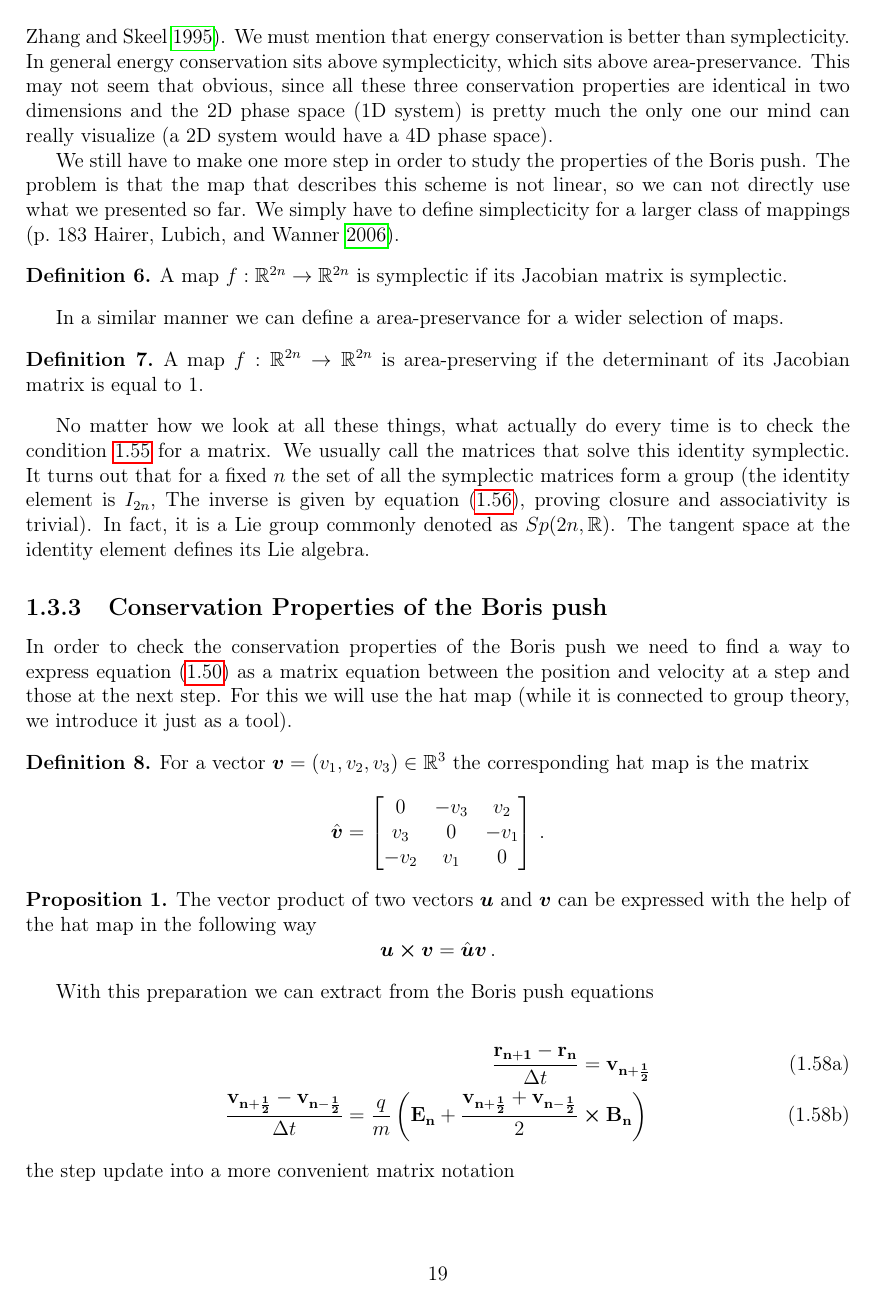
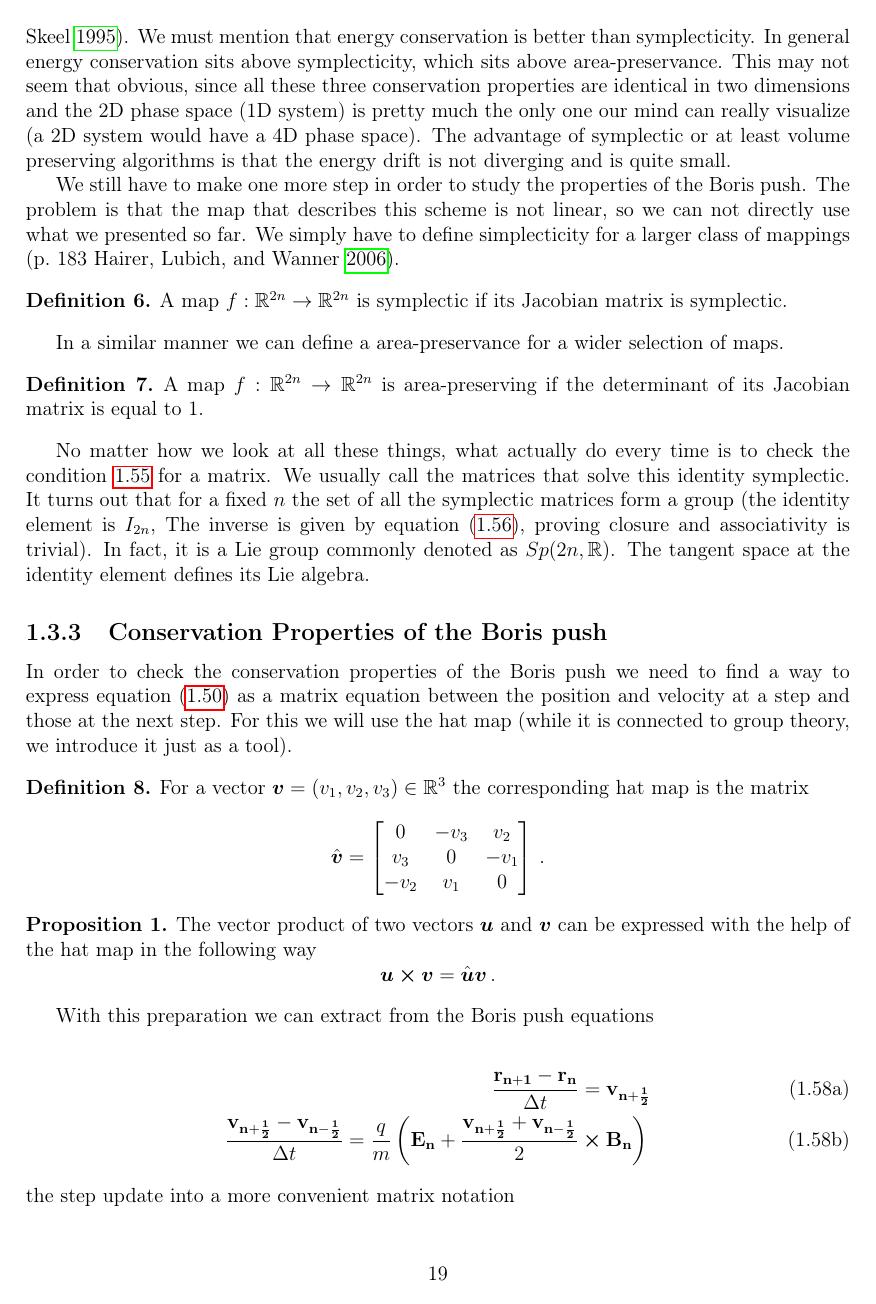
Before and after one commit to DolineanuMircea/Bachelor-Thesis, a LaTeX figure (manuscript/n-methods.tex): page 19 of 22. Compiled offline with pdfLaTeX.

Commit message:
perfect correction. boris push finished

```diff
--- a/manuscript/n-methods.tex
+++ b/manuscript/n-methods.tex
@@ -795,7 +795,7 @@ which concludes that \(\det(A)>0\).
 
 Together with the fact \(\det(A)\) can only take the values \(\pm\)1 this completes the proof that \textbf{the determinant of the associated matrix of a symplectic linear map is 1}.
 
-This is the complete set of mathematical definitions and nomenclature that develop the concept of symplectic maps. But a question still remains: what is a symplectic map \textit{really}? Well, it is a generalization of area-preservance (the image of a subset of our manifold through an area-preserving map has the same volume as the subset itself; in this thesis we use volume and area preservence interchangably). In practice it is useful to use the following result in order to decide if this property holds: \textbf{a linear map is area-preserving if and only if its associated matrix has the determinant equal to 1}. The proof is omitted since it can be easily found in many places across the internet (also, note that area-preservance is a necessary, but not sufficient condition for symplecticity, considering our previous discussion). Now, looking at phase space, if a linear map is symplectic then, informally, the sum of areas projected on the planes \((\vb{q_i},\vb{p_i}),\;i = \overline{1,n}\) is conserved~(\cite{weissteinSymplecticMap}), so we can have a lot more quatities conserved. Symplecticity, in this perspective, is a mark of generalized angular momenta conservation (and maybe other quantities too), again, informally speaking. Indeed, it has also been shown that symplectic algorithms conserve angular momentum exactly~(\cite{zhangSymplecticIntegratorsConservation1995}). We must mention that energy conservation is better than symplecticity. In general energy conservation sits above symplecticity, which sits above area-preservance. This may not seem that obvious, since all these three conservation properties are identical in two dimensions and the 2D phase space (1D system) is pretty much the only one our mind can really visualize (a 2D system would have a 4D phase space).
+This is the complete set of mathematical definitions and nomenclature that develop the concept of symplectic maps. But a question still remains: what is a symplectic map \textit{really}? Well, it is a generalization of area-preservance (the image of a subset of our manifold through an area-preserving map has the same volume as the subset itself; in this thesis we use volume and area preservence interchangably). In practice it is useful to use the following result in order to decide if this property holds: \textbf{a linear map is area-preserving if and only if its associated matrix has the determinant equal to 1}. The proof is omitted since it can be easily found in many places across the internet (also, note that area-preservance is a necessary, but not sufficient condition for symplecticity, considering our previous discussion). Now, looking at phase space, if a linear map is symplectic then, informally, the sum of areas projected on the planes \((\vb{q_i},\vb{p_i}),\;i = \overline{1,n}\) is conserved~(\cite{weissteinSymplecticMap}), so we can have a lot more quatities conserved. Symplecticity, in this perspective, could be related to generalized angular momenta conservation. Indeed, it has been shown that there are symplectic algorithms (Störmer-Verlet schemese, or modifications of it) which conserve angular momentum exactly~(\cite{zhangSymplecticIntegratorsConservation1995}). We must mention that energy conservation is better than symplecticity. In general energy conservation sits above symplecticity, which sits above area-preservance. This may not seem that obvious, since all these three conservation properties are identical in two dimensions and the 2D phase space (1D system) is pretty much the only one our mind can really visualize (a 2D system would have a 4D phase space). The advantage of symplectic or at least volume preserving algorithms is that the energy drift is not diverging and is quite small.
 
 We still have to make one more step in order to study the properties of the Boris push. The problem is that the map that describes this scheme is not linear, so we can not directly use what we presented so far. We simply have to define simplecticity for a larger class of mappings (p.~183~\cite{hairerGeometricNumericalIntegration2006}).
 
```
Also changed, not shown: manuscript/thesis.pdf.
